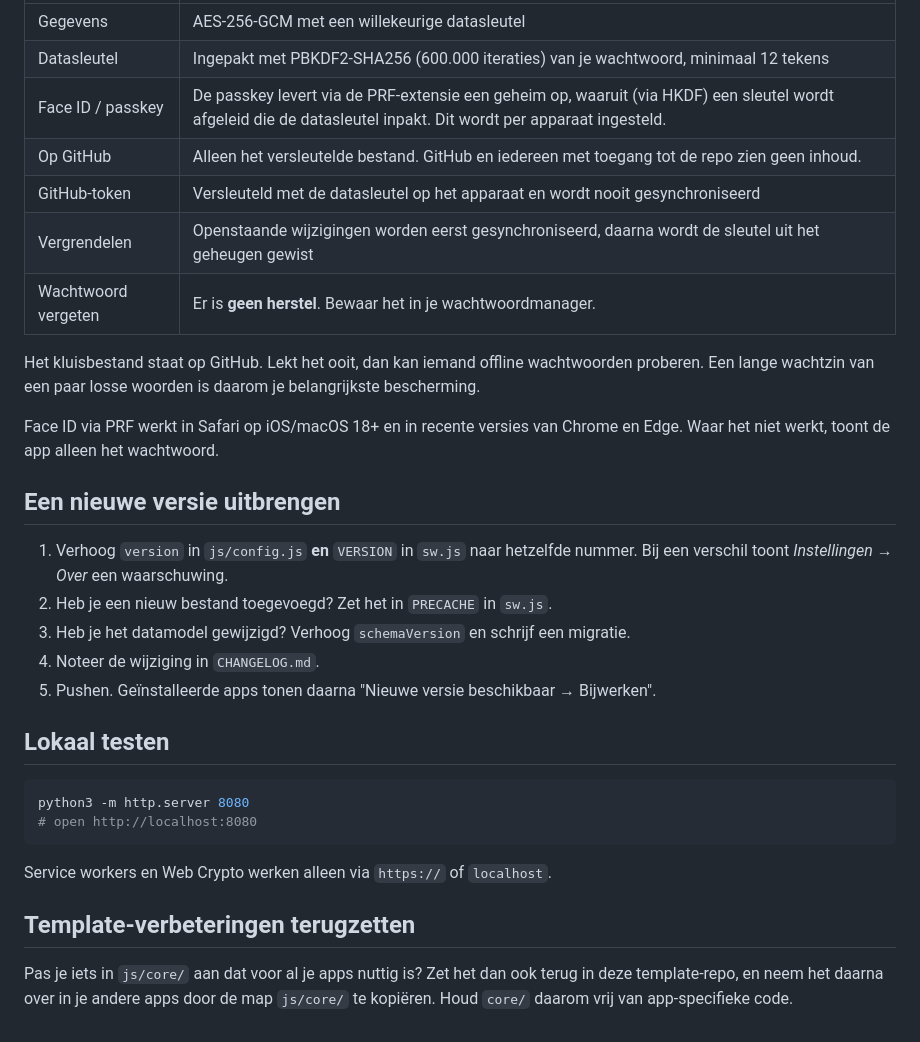
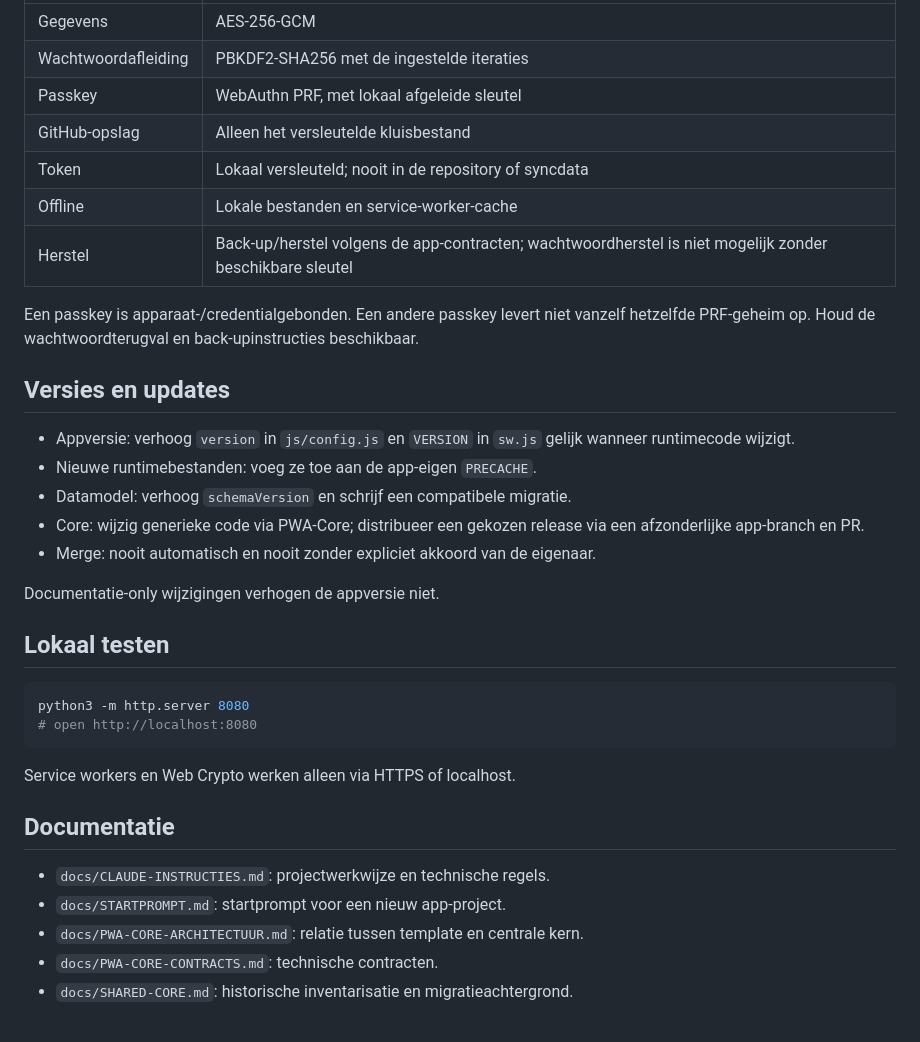
Before and after one commit to Gertjun/PWA-Template, a Markdown page: README.md, the part around one of its changes. Drawn GitHub-style.

````diff
--- a/README.md
+++ b/README.md
@@ -121,23 +101,23 @@ export const app = {
 |---|---|
-| Gegevens | AES-256-GCM met een willekeurige datasleutel |
-| Datasleutel | Ingepakt met PBKDF2-SHA256 (600.000 iteraties) van je wachtwoord, minimaal 12 tekens |
-| Face ID / passkey | De passkey levert via de PRF-extensie een geheim op, waaruit (via HKDF) een sleutel wordt afgeleid die de datasleutel inpakt. Dit wordt per apparaat ingesteld. |
-| Op GitHub | Alleen het versleutelde bestand. GitHub en iedereen met toegang tot de repo zien geen inhoud. |
-| GitHub-token | Versleuteld met de datasleutel op het apparaat en wordt nooit gesynchroniseerd |
-| Vergrendelen | Openstaande wijzigingen worden eerst gesynchroniseerd, daarna wordt de sleutel uit het geheugen gewist |
-| Wachtwoord vergeten | Er is **geen herstel**. Bewaar het in je wachtwoordmanager. |
+| Gegevens | AES-256-GCM |
+| Wachtwoordafleiding | PBKDF2-SHA256 met de ingestelde iteraties |
+| Passkey | WebAuthn PRF, met lokaal afgeleide sleutel |
+| GitHub-opslag | Alleen het versleutelde kluisbestand |
+| Token | Lokaal versleuteld; nooit in de repository of syncdata |
+| Offline | Lokale bestanden en service-worker-cache |
+| Herstel | Back-up/herstel volgens de app-contracten; wachtwoordherstel is niet mogelijk zonder beschikbare sleutel |
 
-Het kluisbestand staat op GitHub. Lekt het ooit, dan kan iemand offline wachtwoorden proberen. Een lange wachtzin van een paar losse woorden is daarom je belangrijkste bescherming.
+Een passkey is apparaat-/credentialgebonden. Een andere passkey levert niet vanzelf hetzelfde PRF-geheim op. Houd de wachtwoordterugval en back-upinstructies beschikbaar.
 
-Face ID via PRF werkt in Safari op iOS/macOS 18+ en in recente versies van Chrome en Edge. Waar het niet werkt, toont de app alleen het wachtwoord.
+## Versies en updates
 
-## Een nieuwe versie uitbrengen
+- Appversie: verhoog `version` in `js/config.js` en `VERSION` in `sw.js` gelijk wanneer runtimecode wijzigt.
+- Nieuwe runtimebestanden: voeg ze toe aan de app-eigen `PRECACHE`.
+- Datamodel: verhoog `schemaVersion` en schrijf een compatibele migratie.
+- Core: wijzig generieke code via PWA-Core; distribueer een gekozen release via een afzonderlijke app-branch en PR.
+- Merge: nooit automatisch en nooit zonder expliciet akkoord van de eigenaar.
 
-1. Verhoog `version` in `js/config.js` **en** `VERSION` in `sw.js` naar hetzelfde nummer. Bij een verschil toont *Instellingen → Over* een waarschuwing.
-2. Heb je een nieuw bestand toegevoegd? Zet het in `PRECACHE` in `sw.js`.
-3. Heb je het datamodel gewijzigd? Verhoog `schemaVersion` en schrijf een migratie.
-4. Noteer de wijziging in `CHANGELOG.md`.
-5. Pushen. Geïnstalleerde apps tonen daarna "Nieuwe versie beschikbaar → Bijwerken".
+Documentatie-only wijzigingen verhogen de appversie niet.
 
 ## Lokaal testen
 
@@ -146,8 +126,12 @@ python3 -m http.server 8080
 # open http://localhost:8080
 ```
 
-Service workers en Web Crypto werken alleen via `https://` of `localhost`.
+Service workers en Web Crypto werken alleen via HTTPS of localhost.
 
-## Template-verbeteringen terugzetten
+## Documentatie
 
-Pas je iets in `js/core/` aan dat voor al je apps nuttig is? Zet het dan ook terug in deze template-repo, en neem het daarna over in je andere apps door de map `js/core/` te kopiëren. Houd `core/` daarom vrij van app-specifieke code.
+- `docs/CLAUDE-INSTRUCTIES.md`: projectwerkwijze en technische regels.
+- `docs/STARTPROMPT.md`: startprompt voor een nieuw app-project.
+- `docs/PWA-CORE-ARCHITECTUUR.md`: relatie tussen template en centrale kern.
+- `docs/PWA-CORE-CONTRACTS.md`: technische contracten.
+- `docs/SHARED-CORE.md`: historische inventarisatie en migratieachtergrond.
````
Also changed, not shown: other parts of README.md (+74 -94 lines).
